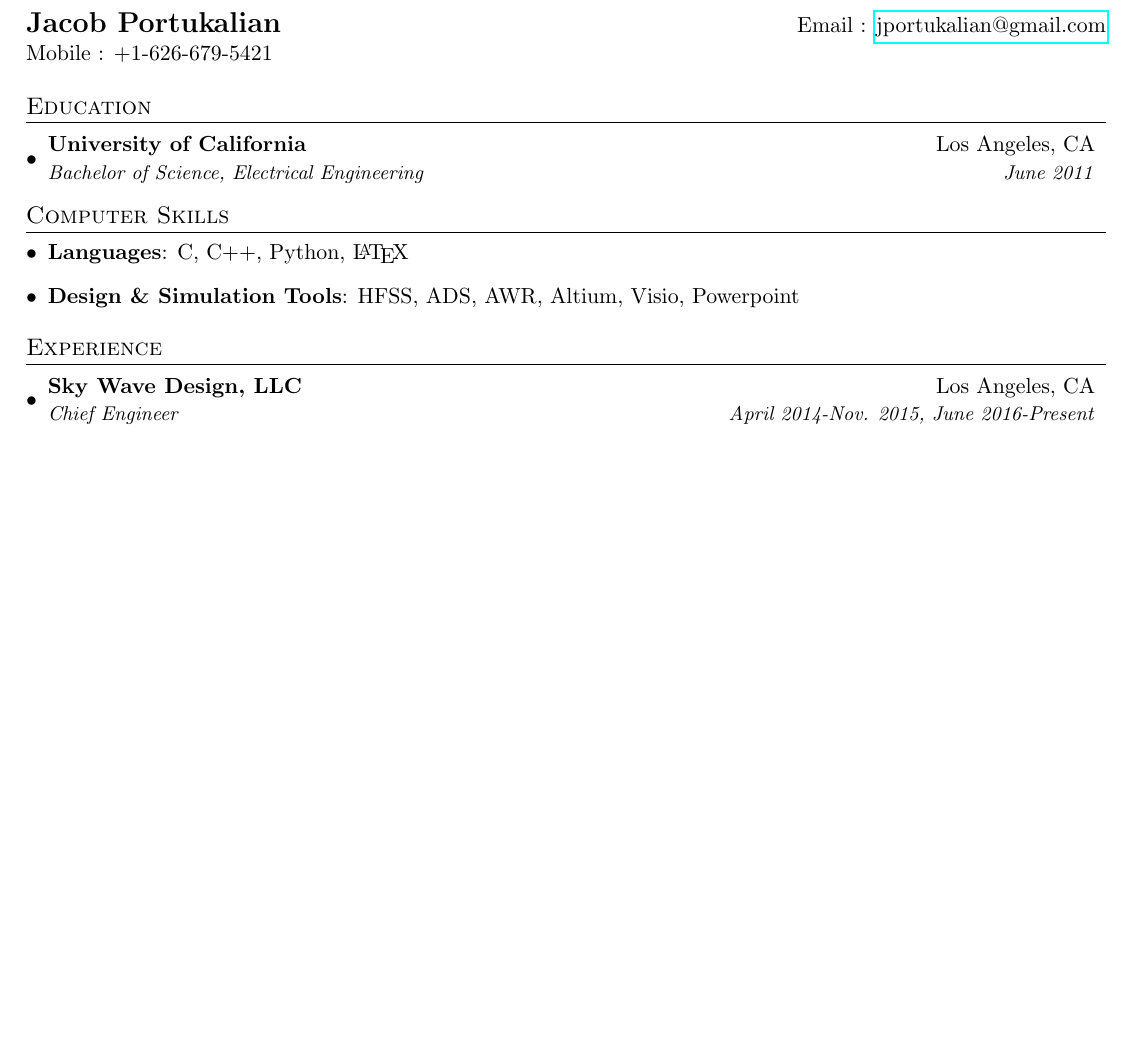
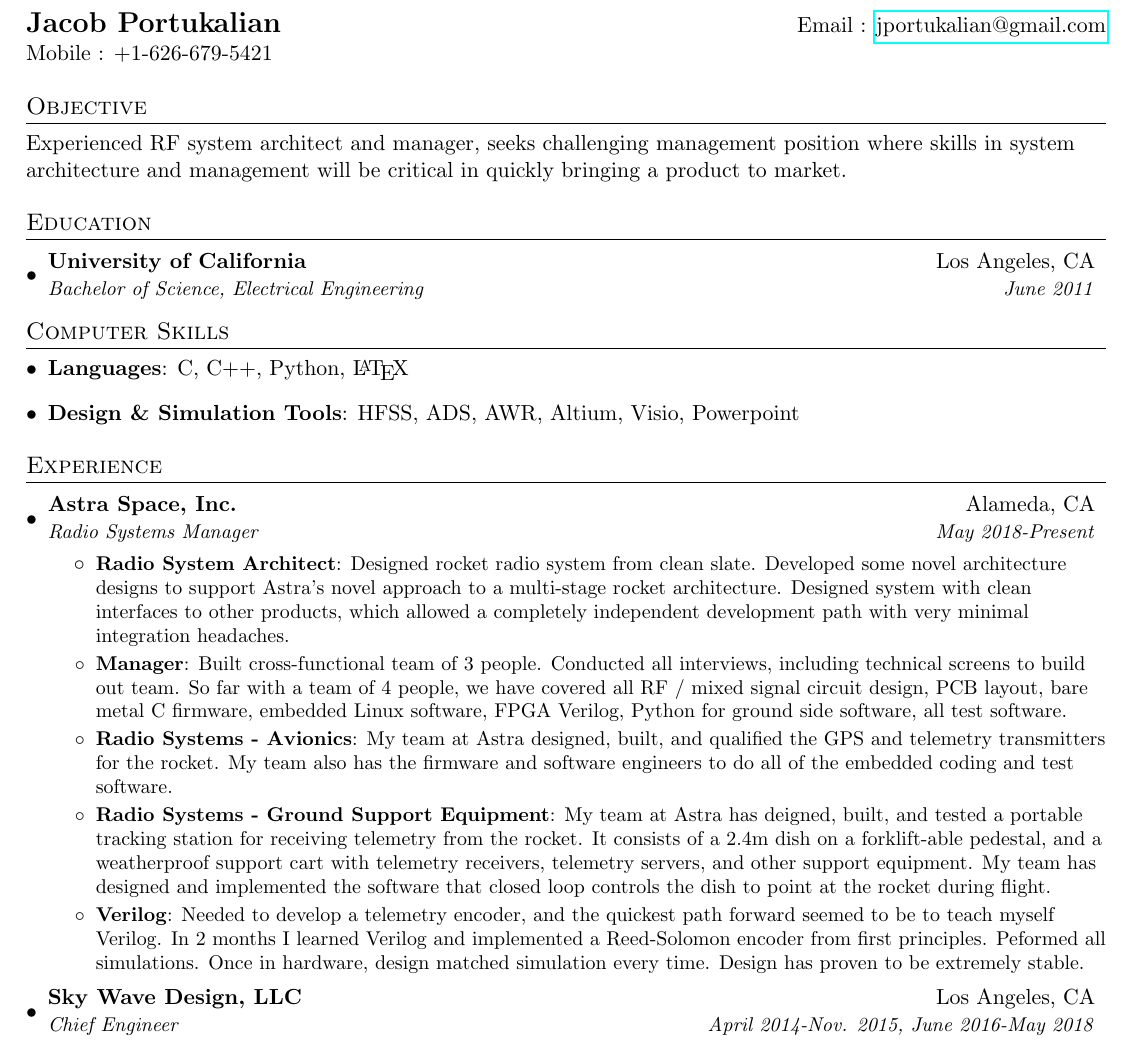
Before and after one commit to n6hpa/resume-manager, a LaTeX CV (jacob_portukalian_resume.tex): part of page 1 of 2 before the commit and part of page 1 of 3 after it, cut so that both start at the same text, the shorter picture padded with empty space. Compiled offline with pdfLaTeX.

Commit message:
added Astra section to resume

```diff
--- a/jacob_portukalian_resume.tex
+++ b/jacob_portukalian_resume.tex
@@ -77,6 +75,10 @@
   \textbf{{\Large Jacob Portukalian}} & Email : \href{mailto:jportukalian@gmail.com}{jportukalian@gmail.com}\\
   Mobile : +1-626-679-5421 \\
 \end{tabular*}
+%-----------Objective-----------------
+\section{Objective}
+  Experienced RF system architect and manager, seeks challenging management position where skills in
+  system architecture and management will be critical in quickly bringing a product to market.
 %-----------EDUCATION-----------------
 \section{Education}
   \resumeSubHeadingListStart
@@ -99,9 +101,36 @@
 \section{Experience}
   \resumeSubHeadingListStart
     %==========================================================================================================
+    \resumeSubheading{Astra Space, Inc.}{Alameda, CA}{Radio Systems Manager}{May 2018-Present}
+    \resumeItemListStart
+      \resumeItem{Radio System Architect}
+      {Designed rocket radio system from clean slate.  Developed some novel architecture designs to support
+      Astra's novel approach to a multi-stage rocket architecture.  Designed system with clean interfaces
+      to other products, which allowed a completely independent development path with very minimal integration
+      headaches.}
+      \resumeItem{Manager}
+      {Built cross-functional team of 3 people.  Conducted all interviews, including technical screens to build
+      out team.  So far with a team of 4 people, we have covered all RF / mixed signal circuit design, PCB
+      layout, bare metal C firmware, embedded Linux software, FPGA Verilog, Python for ground side software,
+      all test software.}
+      \resumeItem{Radio Systems - Avionics}
+      {My team at Astra designed, built, and qualified the GPS and telemetry transmitters for the rocket.  My
+      team also has the firmware and software engineers to do all of the embedded coding and test software.}
+      \resumeItem{Radio Systems - Ground Support Equipment}
+      {My team at Astra has deigned, built, and tested a portable tracking station for receiving telemetry from
+      the rocket.  It consists of a 2.4m dish on a forklift-able pedestal, and a weatherproof support cart with
+      telemetry receivers, telemetry servers, and other support equipment.  My team has designed and implemented
+      the software that closed loop controls the dish to point at the rocket during flight.}
+      \resumeItem{Verilog}
+      {Needed to develop a telemetry encoder, and the quickest path forward seemed to be to teach myself
+      Verilog.  In 2 months I learned Verilog and implemented a Reed-Solomon encoder from first principles.
+      Peformed all simulations.  Once in hardware, design matched simulation every time.  Design has proven
+      to be extremely stable.}
+    \resumeItemListEnd
+    %==========================================================================================================
     \resumeSubheading
       {Sky Wave Design, LLC}{Los Angeles, CA}
-      {Chief Engineer}{April 2014-Nov. 2015, June 2016-Present}
+      {Chief Engineer}{April 2014-Nov. 2015, June 2016-May 2018}
       \resumeItemListStart
       	\resumeItem{Consulting}
 		  {Sky Wave Design is an embedded electronics development consulting business,
```
Also changed, not shown: jacob_portukalian_resume.pdf (added), jacob_portukalian_resume.tex (14 more changed lines), 1 other file.
